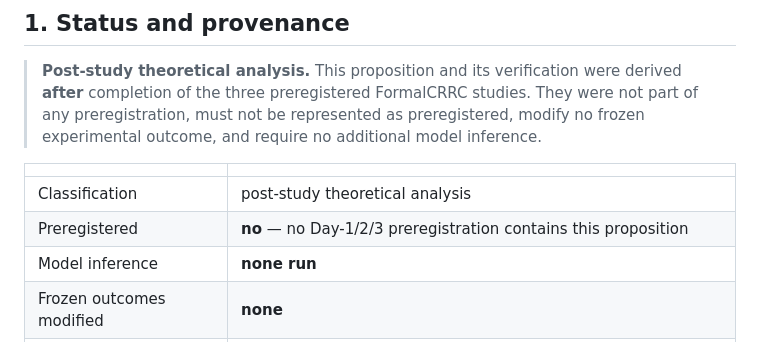
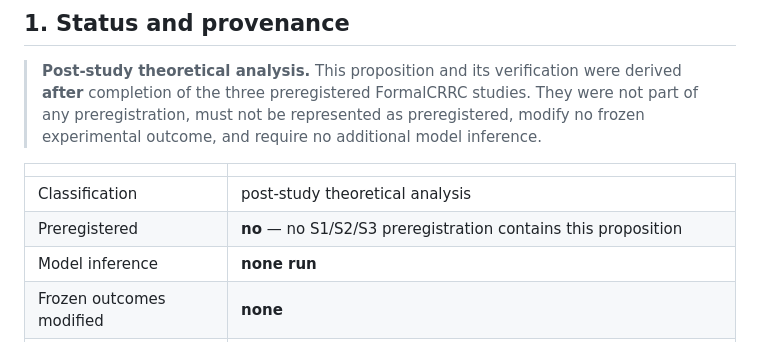
Before and after one commit to ScottPiersall/ForCRRCANONYMOUS, a Markdown page: artifacts/poststudy_theory/STEP_FUNCTION_PROPOSITION_AUDIT.md, the part around the change. Rendered like a GitHub page.

Commit message:
Update preregistration references in audit document

```diff
--- a/artifacts/poststudy_theory/STEP_FUNCTION_PROPOSITION_AUDIT.md
+++ b/artifacts/poststudy_theory/STEP_FUNCTION_PROPOSITION_AUDIT.md
@@ -11,7 +11,7 @@
 | | |
 |---|---|
 | Classification | post-study theoretical analysis |
-| Preregistered | **no** — no Day-1/2/3 preregistration contains this proposition |
+| Preregistered | **no** — no S1/S2/S3 preregistration contains this proposition |
 | Model inference | **none run** |
 | Frozen outcomes modified | **none** |
 | New empirical quantity | **none** — TRR is the preregistered Day-3 quantity, recomputed read-only |
```
